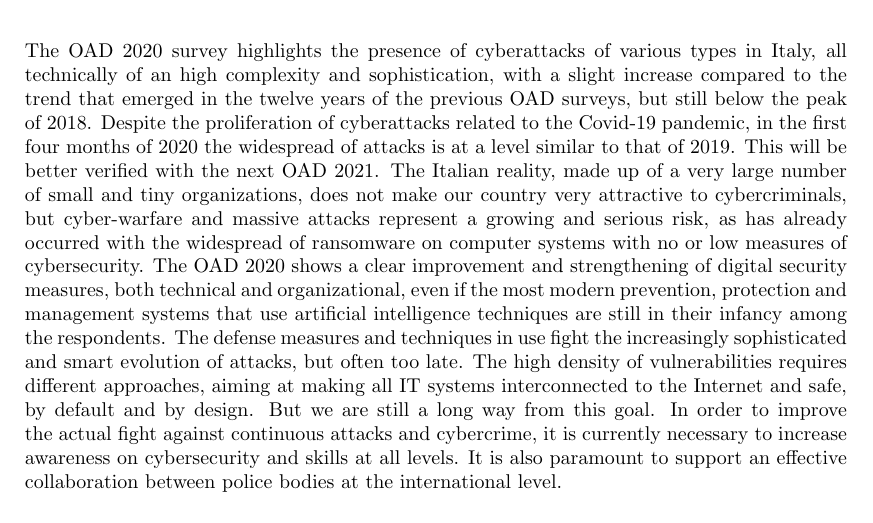
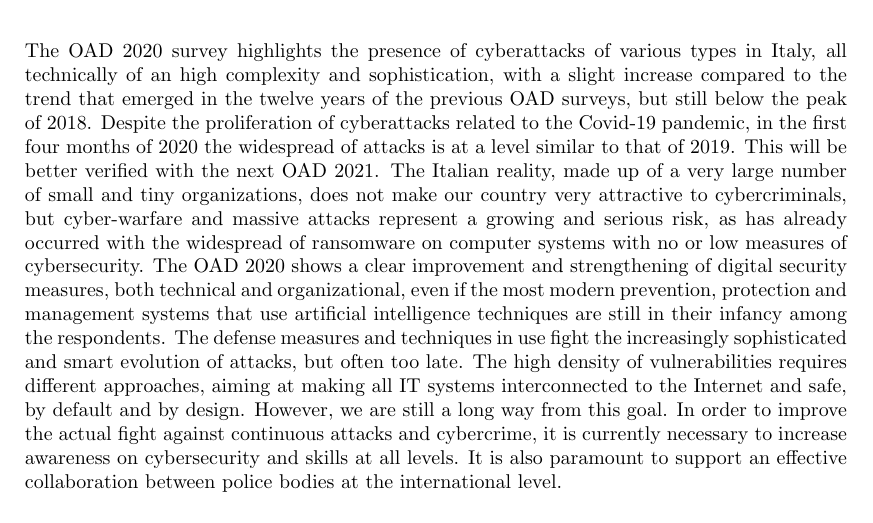
Before and after one commit to spoto/ITASEC-2021, a LaTeX paper (article.tex): part of page 10 of 11, cut so that both start at the same text. Compiled offline with pdfLaTeX.

Commit message:
minor fix

```diff
--- a/article.tex
+++ b/article.tex
@@ -484,7 +484,7 @@
 measures of cybersecurity. The OAD 2020 shows a clear improvement and strengthening of digital security measures, both technical and organizational, even if the most modern
 prevention, protection and management systems that use artificial intelligence techniques are still in their infancy among the respondents. The defense measures and techniques
 in use fight the increasingly sophisticated and smart evolution of attacks, but often too late. The high density of vulnerabilities
-requires different approaches, aiming at making all IT systems interconnected to the Internet and safe, by default and by design. But we are
+requires different approaches, aiming at making all IT systems interconnected to the Internet and safe, by default and by design. However, we are
 still a long way from this goal. In order to improve the actual fight against continuous attacks and cybercrime, it is currently necessary to increase
 awareness on cybersecurity and skills at all levels. It is also paramount to support an effective collaboration between police bodies at the international level.
 
```
